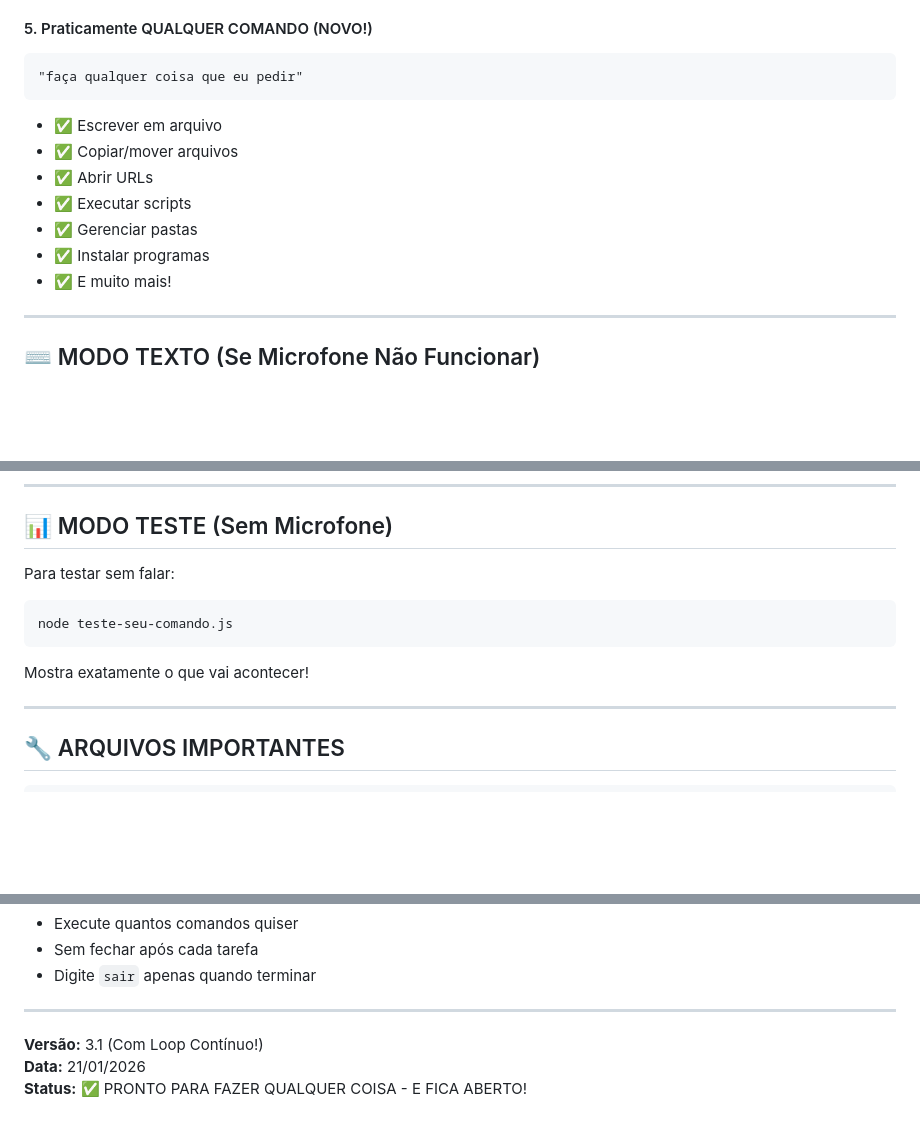
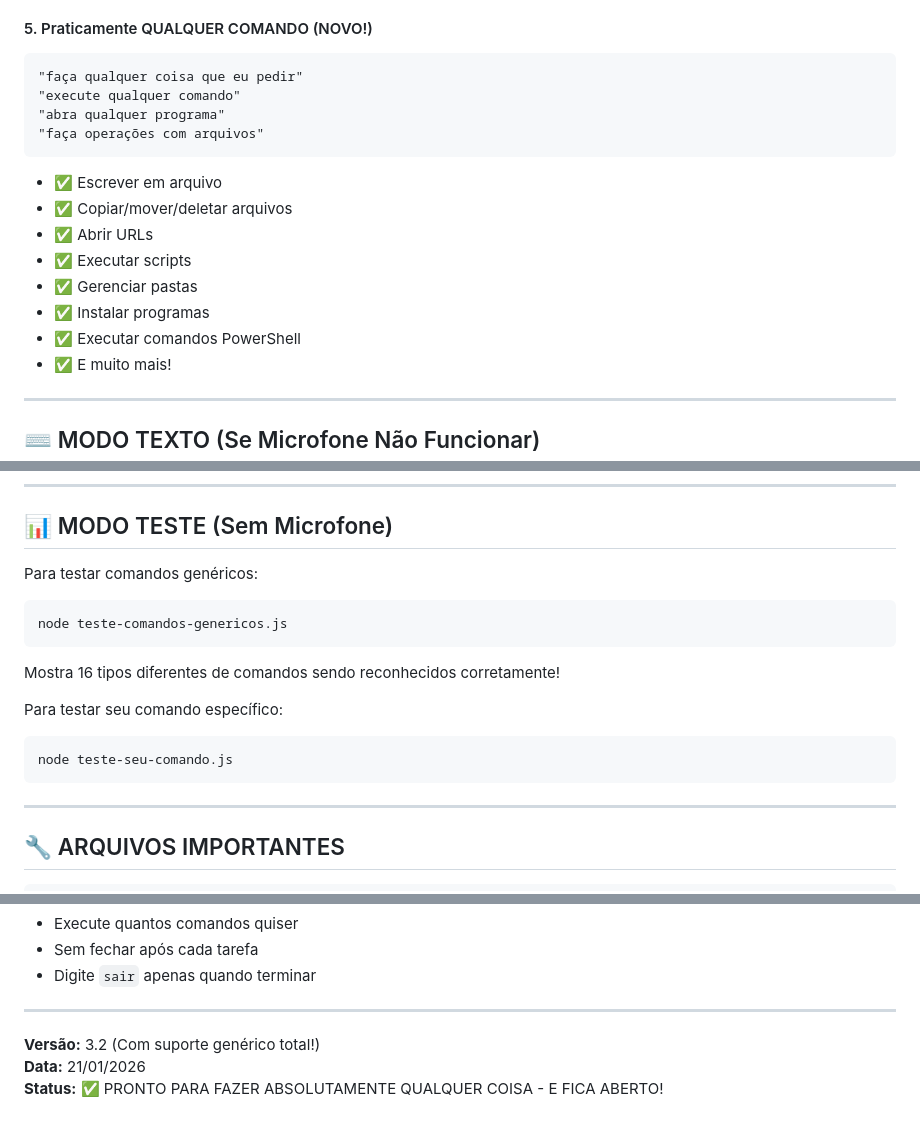
Before and after one commit to JeanSd1/UItron, a Markdown page: MANUAL_USUARIO.md, 3 parts joined by grey strips. Drawn GitHub-style; blank space fills up the shorter version.

Commit message:
docs: Update manual v3.2 - Ultron now has 100% generic command support

````diff
--- a/MANUAL_USUARIO.md
+++ b/MANUAL_USUARIO.md
@@ -121,13 +121,17 @@ Após executar um comando, o Ultron **NÃO fecha mais**! Você pode:
 #### 5. Praticamente QUALQUER COMANDO (NOVO!)
 ```
 "faça qualquer coisa que eu pedir"
+"execute qualquer comando"
+"abra qualquer programa"
+"faça operações com arquivos"
 ```
 - ✅ Escrever em arquivo
-- ✅ Copiar/mover arquivos
+- ✅ Copiar/mover/deletar arquivos
 - ✅ Abrir URLs
 - ✅ Executar scripts
 - ✅ Gerenciar pastas
 - ✅ Instalar programas
+- ✅ Executar comandos PowerShell
 - ✅ E muito mais!
 
 ---
@@ -295,13 +300,19 @@ Funciona também com:
 
 ## 📊 MODO TESTE (Sem Microfone)
 
-Para testar sem falar:
+Para testar comandos genéricos:
+
+```bash
+node teste-comandos-genericos.js
+```
+
+Mostra 16 tipos diferentes de comandos sendo reconhecidos corretamente!
+
+Para testar seu comando específico:
 
 ```bash
 node teste-seu-comando.js
 ```
-
-Mostra exatamente o que vai acontecer!
 
 ---
 
@@ -387,6 +398,6 @@ Se tiver dúvidas:
 
 ---
 
-**Versão:** 3.1 (Com Loop Contínuo!)
+**Versão:** 3.2 (Com suporte genérico total!)
 **Data:** 21/01/2026
-**Status:** ✅ PRONTO PARA FAZER QUALQUER COISA - E FICA ABERTO!
+**Status:** ✅ PRONTO PARA FAZER ABSOLUTAMENTE QUALQUER COISA - E FICA ABERTO!
````
Also changed, not shown: other parts of MANUAL_USUARIO.md (+2 -1 lines).
